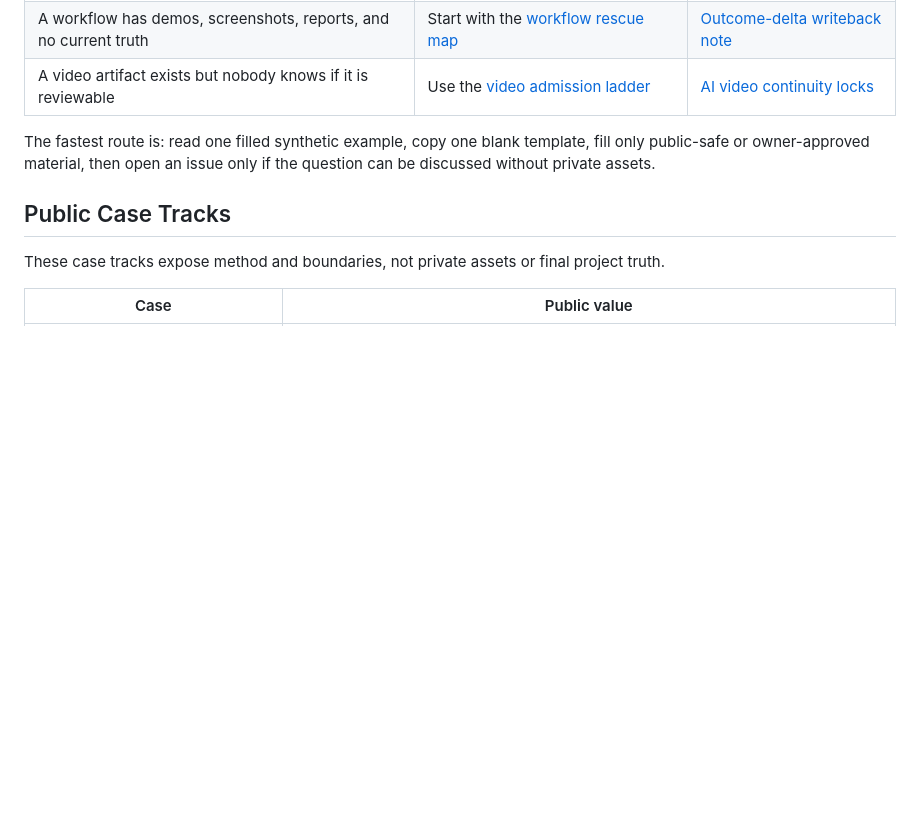
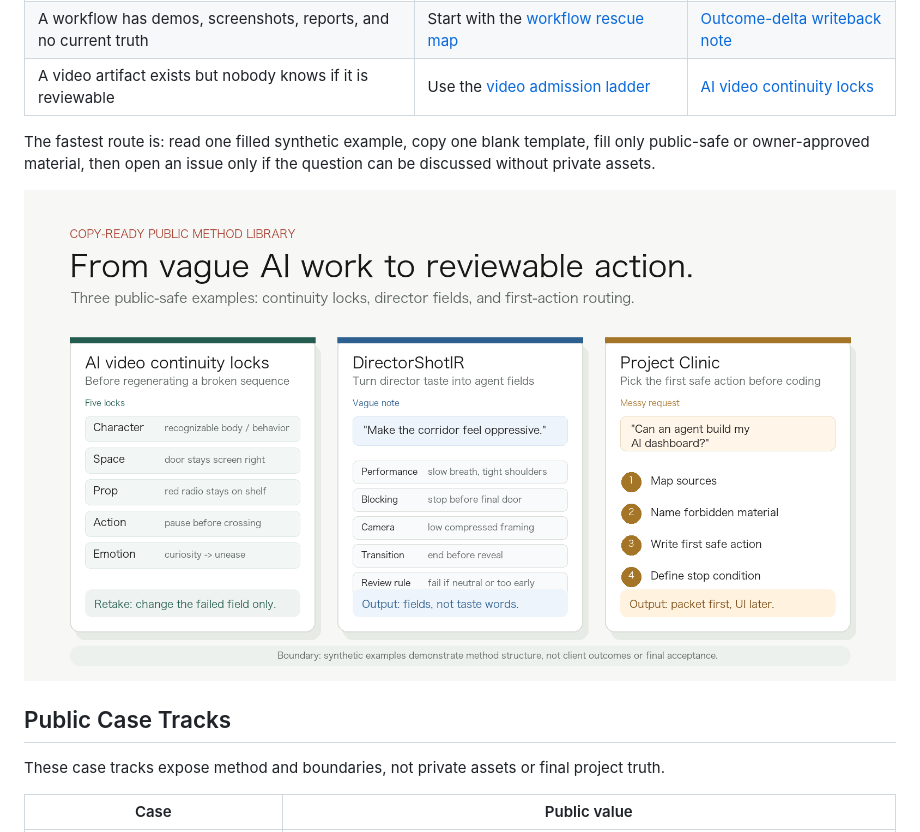
Before and after one commit to baishiqi45-dotcom/baishiqi45-dotcom, a Markdown page: README.md, the part around the change. GitHub-like rendering; pictures changed too: assets/method-preview-strip.png (added); blank space fills up the shorter version.

Commit message:
Add method preview visuals

```diff
--- a/README.md
+++ b/README.md
@@ -73,6 +73,8 @@ The fastest route is: read one filled synthetic example, copy one blank
 template, fill only public-safe or owner-approved material, then open an issue
 only if the question can be discussed without private assets.
 
+![Copy-ready public method preview](assets/method-preview-strip.png)
+
 ## Public Case Tracks
 
 These case tracks expose method and boundaries, not private assets or final
```
Also changed, not shown: assets/method-preview-stack.png (added), 2 other files.
